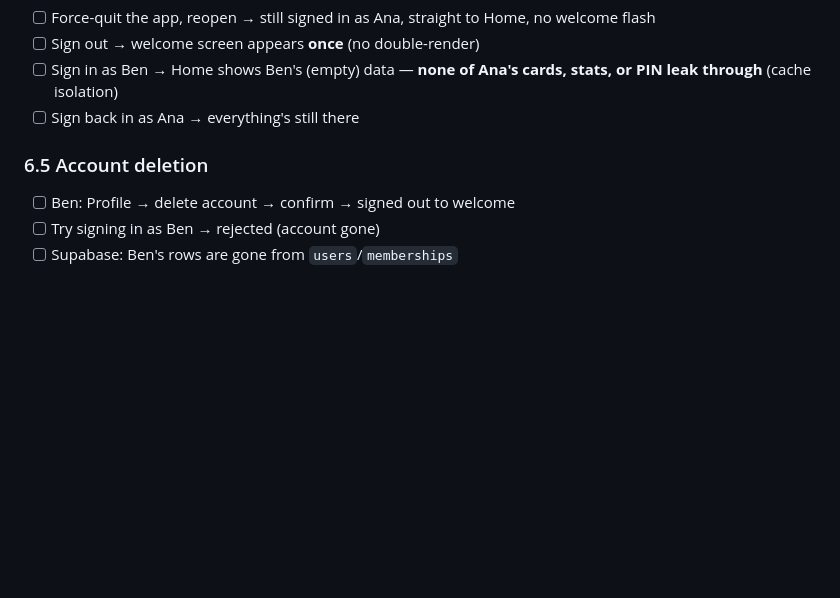
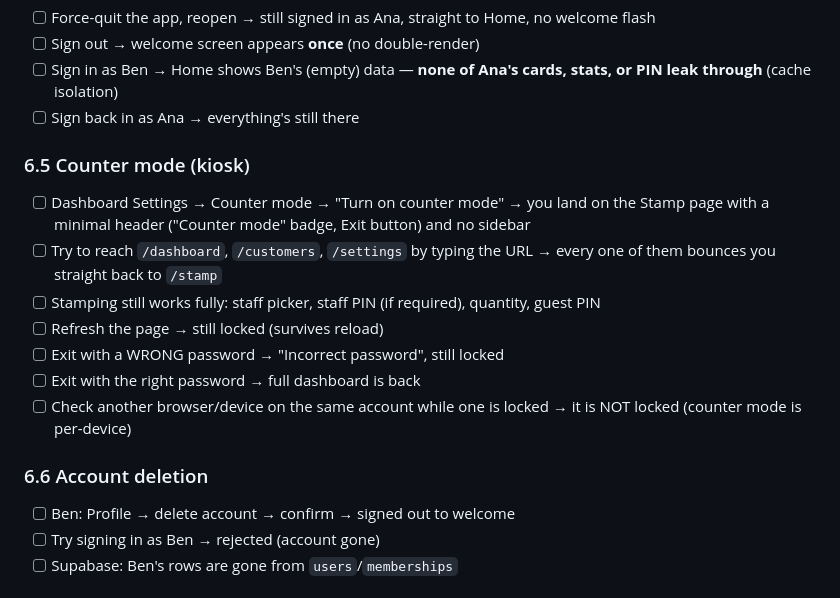
Before and after one commit to JayRKyd/stampd-mobile, a Markdown page: TESTING.md, the part around the change. GitHub-like rendering; blank space fills up the shorter version.

Commit message:
TESTING.md: counter mode checks
Co-Authored-By: Claude Fable 5 <noreply@anthropic.com>

```diff
--- a/TESTING.md
+++ b/TESTING.md
@@ -144,7 +144,17 @@ Merchant side: laptop on `/stamp`. Customer side: phone on Home (PIN visible).
 - [ ] Sign in as Ben → Home shows Ben's (empty) data — **none of Ana's cards, stats, or PIN leak through** (cache isolation)
 - [ ] Sign back in as Ana → everything's still there
 
-### 6.5 Account deletion
+### 6.5 Counter mode (kiosk)
+
+- [ ] Dashboard Settings → Counter mode → "Turn on counter mode" → you land on the Stamp page with a minimal header ("Counter mode" badge, Exit button) and no sidebar
+- [ ] Try to reach `/dashboard`, `/customers`, `/settings` by typing the URL → every one of them bounces you straight back to `/stamp`
+- [ ] Stamping still works fully: staff picker, staff PIN (if required), quantity, guest PIN
+- [ ] Refresh the page → still locked (survives reload)
+- [ ] Exit with a WRONG password → "Incorrect password", still locked
+- [ ] Exit with the right password → full dashboard is back
+- [ ] Check another browser/device on the same account while one is locked → it is NOT locked (counter mode is per-device)
+
+### 6.6 Account deletion
 
 - [ ] Ben: Profile → delete account → confirm → signed out to welcome
 - [ ] Try signing in as Ben → rejected (account gone)
```
